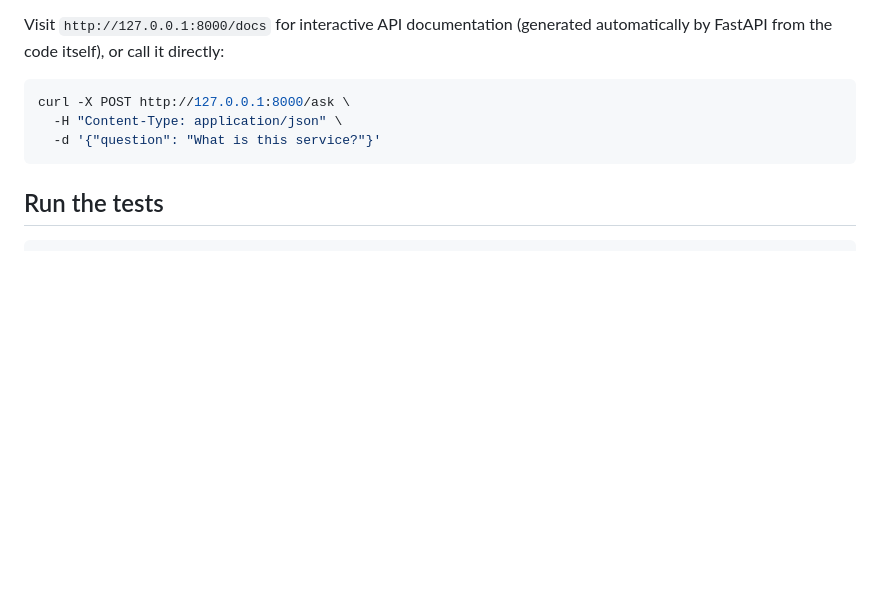
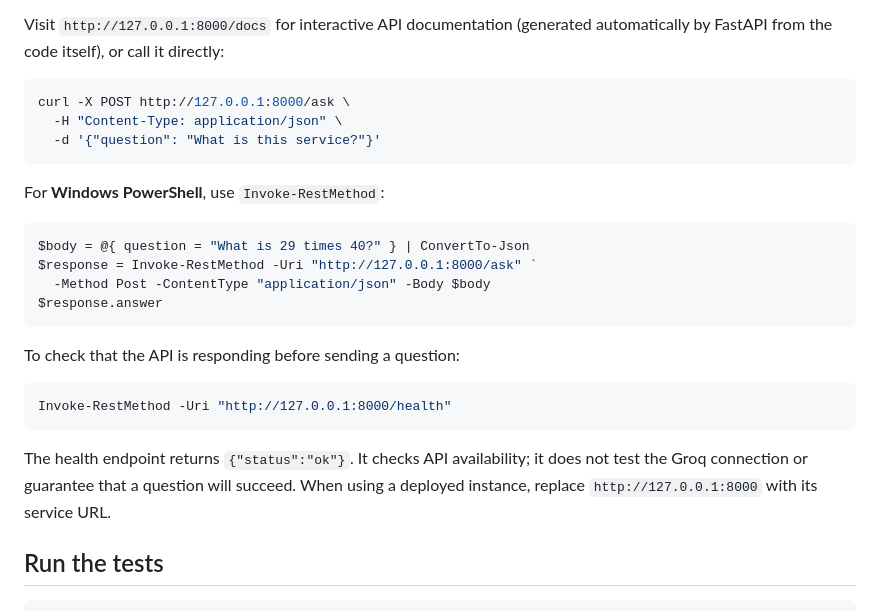
Before and after one commit to alepp07/contextual-agent, a Markdown page: README.md, the part around the change. GitHub-like rendering; blank space fills up the shorter version.

Commit message:
docs: add PowerShell API example and health check

````diff
--- a/README.md
+++ b/README.md
@@ -102,6 +102,25 @@ curl -X POST http://127.0.0.1:8000/ask \
   -d '{"question": "What is this service?"}'
 ```
 
+For **Windows PowerShell**, use `Invoke-RestMethod`:
+
+```powershell
+$body = @{ question = "What is 29 times 40?" } | ConvertTo-Json
+$response = Invoke-RestMethod -Uri "http://127.0.0.1:8000/ask" `
+  -Method Post -ContentType "application/json" -Body $body
+$response.answer
+```
+
+To check that the API is responding before sending a question:
+
+```powershell
+Invoke-RestMethod -Uri "http://127.0.0.1:8000/health"
+```
+
+The health endpoint returns `{"status":"ok"}`. It checks API availability;
+it does not test the Groq connection or guarantee that a question will succeed.
+When using a deployed instance, replace `http://127.0.0.1:8000` with its service URL.
+
 ## Run the tests
 
 ```bash
````
